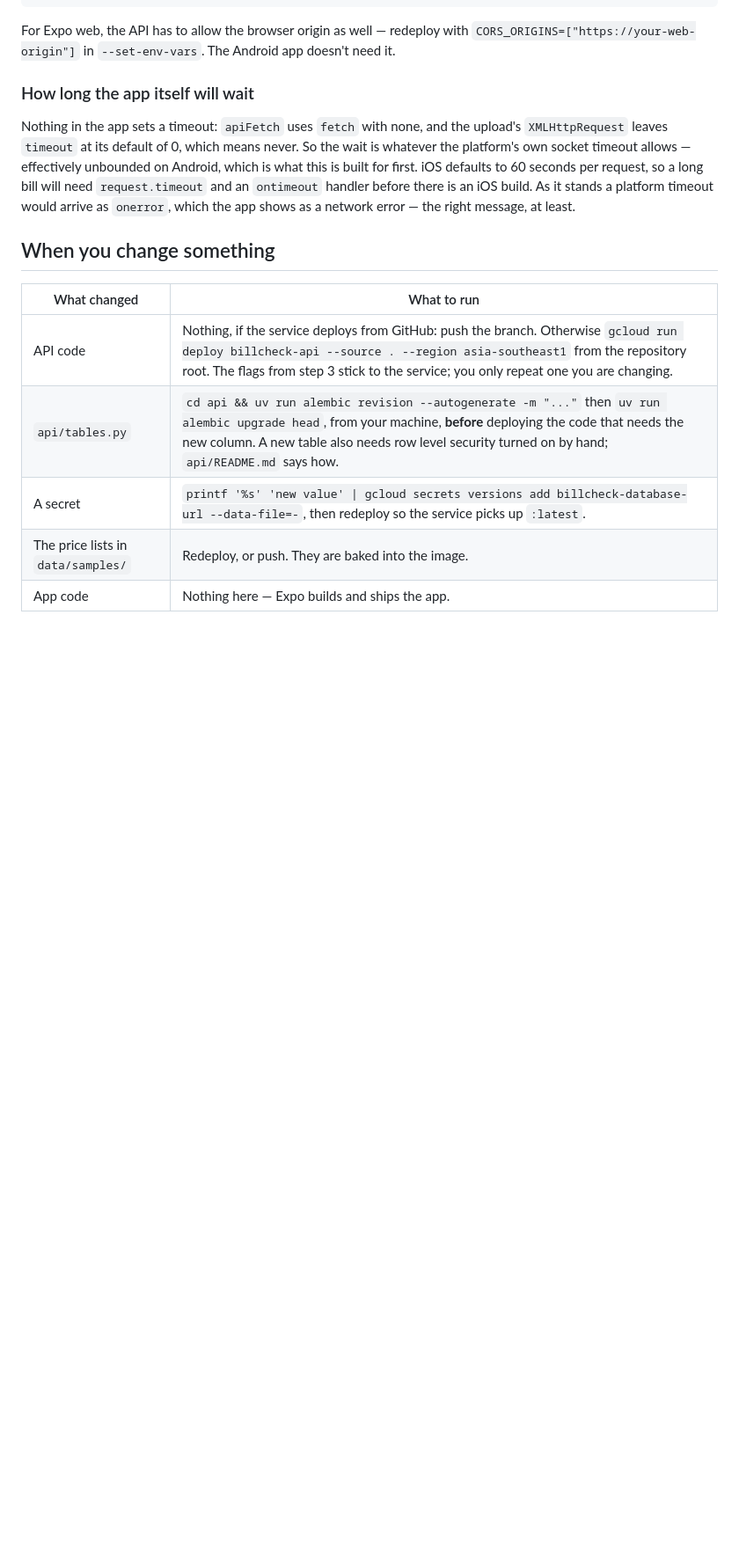
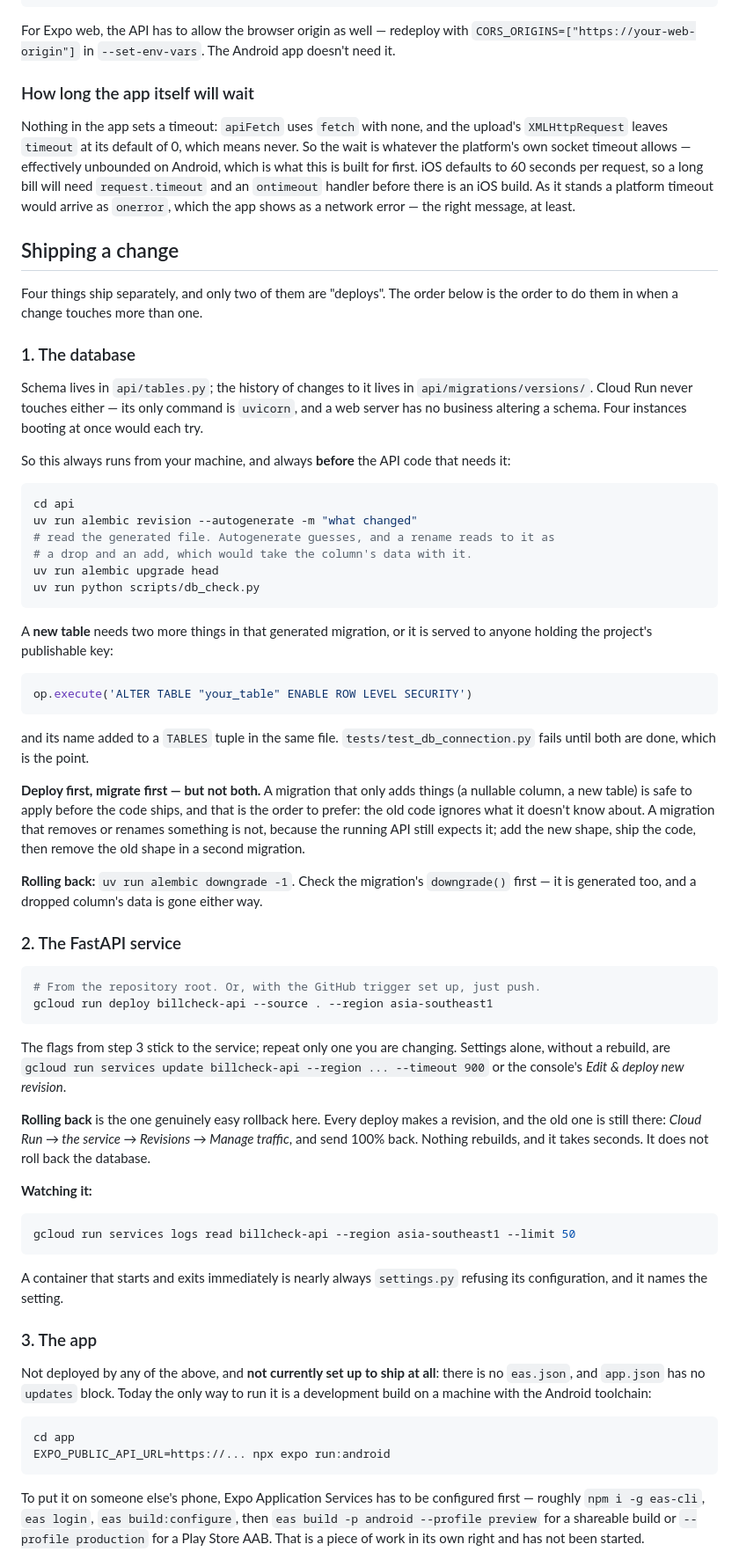
Before and after one commit to minhajksm/BillCheck, a Markdown page: docs/deploy.md, the part around one of its changes. Shown at 88% size. Rendered like a GitHub page; blank space fills up the shorter version.

Commit message:
Say how each part of this ships, and how to put it back
The five-row table called "When you change something" was the only answer to
"how do I ship a change", and it left out everything that matters: in which
order, what breaks if you reverse them, and how to undo any of it.

Now one section per thing that ships separately. The database, which always
runs from your machine and always before the API, with the additive-first rule
spelled out -- add a column, ship the code, remove the old shape in a second
migration -- because a migration that drops something while the old revision
is still serving is the one that takes data with it. The service, whose
rollback is the easy one nobody knows about: every deploy is a revision and
Manage traffic sends it back in seconds, without touching the database. The
app, which is not deployed by any of this and in fact cannot be shipped at
all yet -- no eas.json, no expo-updates -- so that is now named as a blocker
for real users rather than left for someone to discover.

And a table for the rest: the price lists and the prompt are API deploys, the
copy a family reads is an app build, a new secret version does nothing until
a restart.

Two things checked rather than assumed. SECRET_KEY signs the OTP code hashes
and nothing else -- session tokens are plain SHA-256 of the token -- so
rotating it costs a five-minute window of codes and no sign-ins, which is
much milder than it sounds. And app.json has no updates block, which is why
the app section reads the way it does.

Co-Authored-By: Claude Opus 5 <noreply@anthropic.com>
Claude-Session: https://claude.ai/code/session_01PijV7afXNCkbAQSs9tFNke

````diff
--- a/docs/deploy.md
+++ b/docs/deploy.md
@@ -469,12 +469,91 @@ defaults to 60 seconds per request, so a long bill will need
 it stands a platform timeout would arrive as `onerror`, which the app shows
 as a network error — the right message, at least.
 
-## When you change something
+## Shipping a change
 
-| What changed | What to run |
-| --- | --- |
-| API code | Nothing, if the service deploys from GitHub: push the branch. Otherwise `gcloud run deploy billcheck-api --source . --region asia-southeast1` from the repository root. The flags from step 3 stick to the service; you only repeat one you are changing. |
-| `api/tables.py` | `cd api && uv run alembic revision --autogenerate -m "..."` then `uv run alembic upgrade head`, from your machine, **before** deploying the code that needs the new column. A new table also needs row level security turned on by hand; `api/README.md` says how. |
-| A secret | `printf '%s' 'new value' \| gcloud secrets versions add billcheck-database-url --data-file=-`, then redeploy so the service picks up `:latest`. |
-| The price lists in `data/samples/` | Redeploy, or push. They are baked into the image. |
-| App code | Nothing here — Expo builds and ships the app. |
+Four things ship separately, and only two of them are "deploys". The order
+below is the order to do them in when a change touches more than one.
+
+### 1. The database
+
+Schema lives in `api/tables.py`; the history of changes to it lives in
+`api/migrations/versions/`. Cloud Run never touches either — its only command
+is `uvicorn`, and a web server has no business altering a schema. Four
+instances booting at once would each try.
+
+So this always runs from your machine, and always **before** the API code
+that needs it:
+
+```sh
+cd api
+uv run alembic revision --autogenerate -m "what changed"
+# read the generated file. Autogenerate guesses, and a rename reads to it as
+# a drop and an add, which would take the column's data with it.
+uv run alembic upgrade head
+uv run python scripts/db_check.py
+```
+
+A **new table** needs two more things in that generated migration, or it is
+served to anyone holding the project's publishable key:
+
+```python
+op.execute('ALTER TABLE "your_table" ENABLE ROW LEVEL SECURITY')
+```
+
+and its name added to a `TABLES` tuple in the same file.
+`tests/test_db_connection.py` fails until both are done, which is the point.
+
+**Deploy first, migrate first — but not both.** A migration that only adds
+things (a nullable column, a new table) is safe to apply before the code
+ships, and that is the order to prefer: the old code ignores what it doesn't
+know about. A migration that removes or renames something is not, because the
+running API still expects it; add the new shape, ship the code, then remove
+the old shape in a second migration.
+
+**Rolling back:** `uv run alembic downgrade -1`. Check the migration's
+`downgrade()` first — it is generated too, and a dropped column's data is
+gone either way.
+
+### 2. The FastAPI service
+
+```sh
+# From the repository root. Or, with the GitHub trigger set up, just push.
+gcloud run deploy billcheck-api --source . --region asia-southeast1
+```
+
+The flags from step 3 stick to the service; repeat only one you are changing.
+Settings alone, without a rebuild, are `gcloud run services update
+billcheck-api --region ... --timeout 900` or the console's *Edit & deploy new
+revision*.
+
+**Rolling back** is the one genuinely easy rollback here. Every deploy makes a
+revision, and the old one is still there: *Cloud Run → the service →
+Revisions → Manage traffic*, and send 100% back. Nothing rebuilds, and it
+takes seconds. It does not roll back the database.
+
+**Watching it:**
+
+```sh
+gcloud run services logs read billcheck-api --region asia-southeast1 --limit 50
+```
+
+A container that starts and exits immediately is nearly always `settings.py`
+refusing its configuration, and it names the setting.
+
+### 3. The app
+
+Not deployed by any of the above, and **not currently set up to ship at all**:
+there is no `eas.json`, and `app.json` has no `updates` block. Today the only
+way to run it is a development build on a machine with the Android toolchain:
+
+```sh
+cd app
+EXPO_PUBLIC_API_URL=https://... npx expo run:android
+```
+
+To put it on someone else's phone, Expo Application Services has to be
+configured first — roughly `npm i -g eas-cli`, `eas login`, `eas build:configure`,
+then `eas build -p android --profile preview` for a shareable build or
+`--profile production` for a Play Store AAB. That is a piece of work in its
+own right and has not been started.
+
````
Also changed, not shown: other parts of docs/deploy.md (+26 -1 lines).
